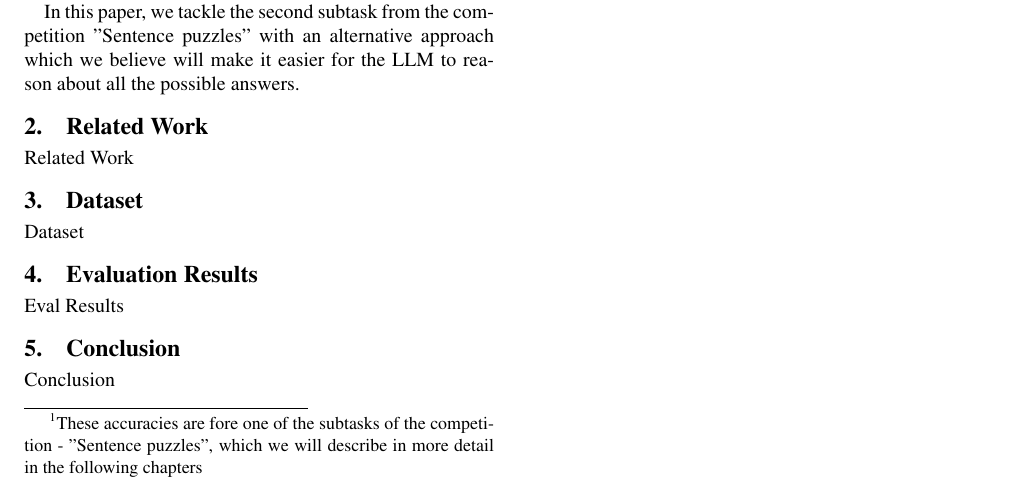
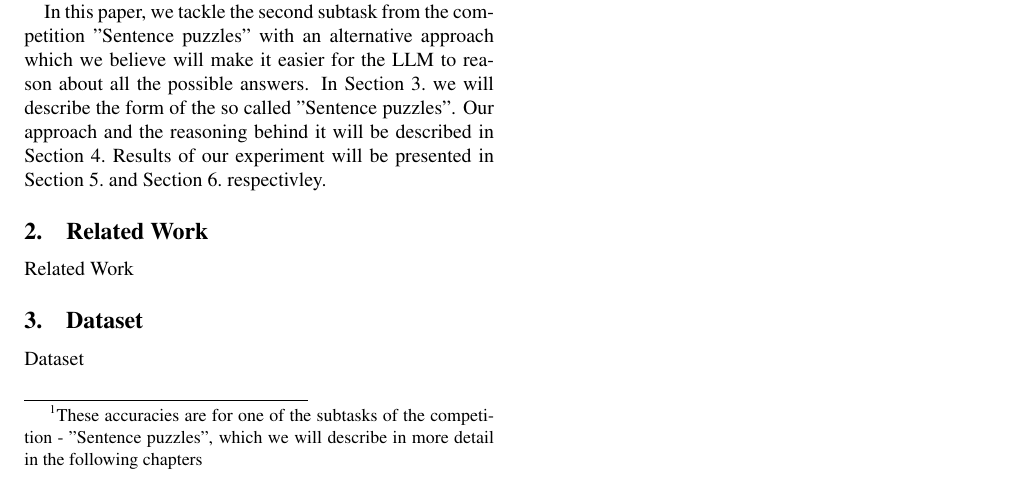
Before and after one commit to MBakac/BRAINTEASER, a LaTeX document (doc/tar-2023-paper-template.tex, which reads doc/chapters/intro.tex): part of the page, cut so that both start at the same text. Compiled offline with pdfLaTeX.

Commit message:
Intro finished

```diff
--- a/doc/chapters/intro.tex
+++ b/doc/chapters/intro.tex
@@ -12,8 +13,13 @@ ChatGPT show an accuracy of ~60\%, humans show a ~90\% accuracy, while a random
 guessing gets close to 25\% accuracy as there are four answer candidates for each question
 \footnote[1]{These accuracies are
-fore one of the subtasks of the competition - "Sentence puzzles", which we will describe in more
+for one of the subtasks of the competition - "Sentence puzzles", which we will describe in more
 detail in the following chapters}.
 
 In this paper, we tackle the second subtask from the competition "Sentence puzzles" with an
 alternative approach which we believe will make it easier for the LLM to reason about all the
-possible answers.
+possible answers. In Section \ref{dataset} we will describe the form of the so called
+"Sentence puzzles".  Our approach and the reasoning behind it will be described in Section
+\ref{approach}  Results of our experiment will be presented in Section \ref{results} and
+Section \ref{conclusion} respectivley.
+
+% TODO spell check, maybe feed to chatgpt to correct it
--- a/doc/tar-2023-paper-template.tex
+++ b/doc/tar-2023-paper-template.tex
@@ -49,16 +49,19 @@ strategies, aims to enhance the model's reasoning capabilities and accuracy
 \input{./chapters/intro.tex}
 
 \section{Related Work}
-\input{./chapters/related-work.tex}
+\input{./chapters/related-work.tex} \label{related-work}
 
-\section{Dataset}
+\section{Dataset} \label{dataset}
 \input{./chapters/dataset.tex}
 
-\section{Evaluation Results}
+\section{Pairwise approach} \label{approach}
+\input{./chapters/approach.tex}
+
+\section{Results} \label{results}
 \input{./chapters/eval-results.tex}
 
 \section{Conclusion}
-\input{./chapters/conclusion.tex}
+\input{./chapters/conclusion.tex} \label{conclusion}
 
 \section{Acknowledgements}
 \input{./chapters/acknowledgements.tex}
```
Also changed, not shown: doc/chapters/acknowledgements.tex (+1 -1 lines), doc/chapters/approach.tex (added, +1 -0 lines), doc/tar-2023-paper-template.pdf, doc/chapters/intro.tex (5 more changed lines), doc/tar-2023-paper-template.tex (2 more changed lines).
